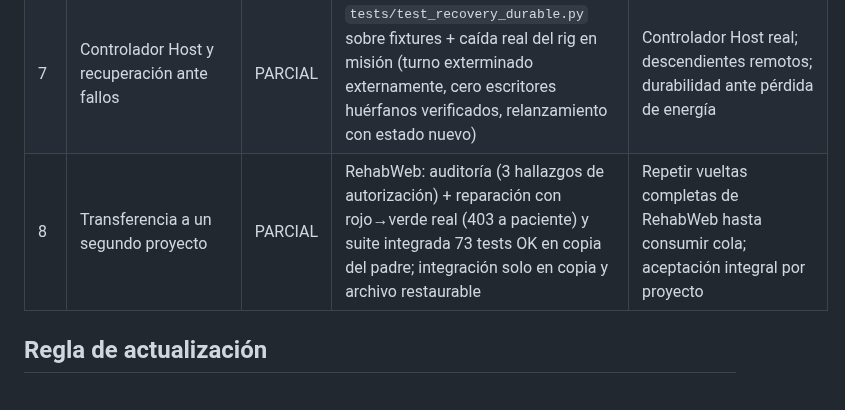
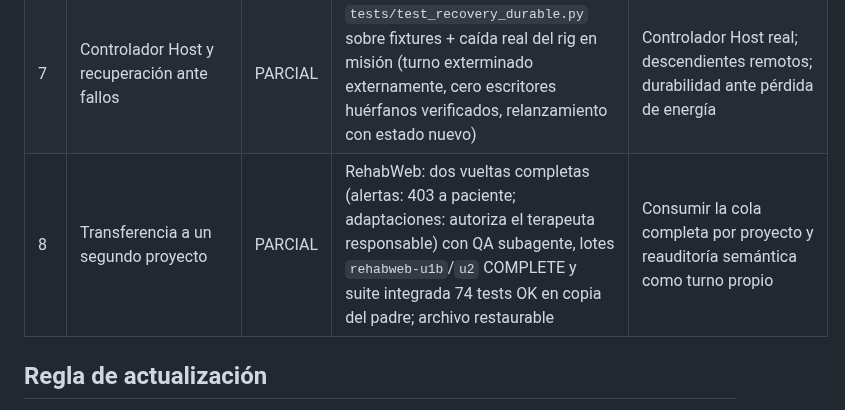
Before and after one commit to MadManJohnSmith/Improvement, a Markdown page: PLAN_IMPLEMENTACION.md, the part around the change. GitHub-like rendering.

```diff
--- a/PLAN_IMPLEMENTACION.md
+++ b/PLAN_IMPLEMENTACION.md
@@ -28,7 +28,7 @@ Este archivo es un índice compacto, no un diario. Cada etapa conserva solo esta
 | 5 | Piloto real de una unidad de producto | PARCIAL | `docs/status.md` (hito 2026-09-13 misión de cierre): dos vueltas reales Syncify y una RehabWeb en copias aisladas con rig (launcher+canal+presets), rojo→verde real, QA subagente, verify/reaudit y lotes `syncify-u1b`/`syncify-u2b`/`rehabweb-u1b` COMPLETE con etapas | Consumo de cola completa por proyecto y reauditoría semántica posterior como turno propio de Auditor |
 | 6 | Flujo habitual con coste y calidad comparables | PARCIAL | Métricas reales de las 6 vueltas de la misión de cierre (estado externo `metricas.json`): 13–61 requests y 0,1–3,0 M tokens de entrada por turno (fuente: logs de sesión DSH), 28–85 tool calls; UX con mensajes cortos registrada externamente | Memoria de decisiones instrumentada y comparación contra baseline de igual alcance |
 | 7 | Controlador Host y recuperación ante fallos | PARCIAL | `tests/test_recovery_durable.py` sobre fixtures + caída real del rig en misión (turno exterminado externamente, cero escritores huérfanos verificados, relanzamiento con estado nuevo) | Controlador Host real; descendientes remotos; durabilidad ante pérdida de energía |
-| 8 | Transferencia a un segundo proyecto | PARCIAL | RehabWeb: auditoría (3 hallazgos de autorización) + reparación con rojo→verde real (403 a paciente) y suite integrada 73 tests OK en copia del padre; integración solo en copia y archivo restaurable | Repetir vueltas completas de RehabWeb hasta consumir cola; aceptación integral por proyecto |
+| 8 | Transferencia a un segundo proyecto | PARCIAL | RehabWeb: dos vueltas completas (alertas: 403 a paciente; adaptaciones: autoriza el terapeuta responsable) con QA subagente, lotes `rehabweb-u1b`/`u2` COMPLETE y suite integrada 74 tests OK en copia del padre; archivo restaurable | Consumir la cola completa por proyecto y reauditoría semántica como turno propio |
 
 ## Regla de actualización
 
```
Also changed, not shown: CHANGELOG.md (+1 -1 lines), docs/status.md (+1 -1 lines).
